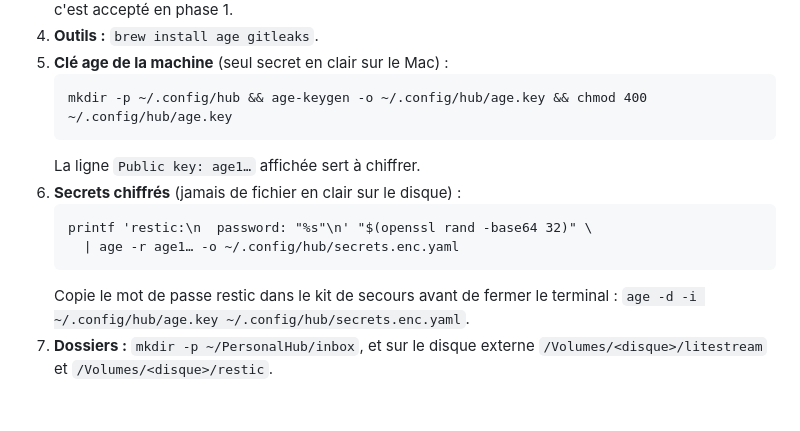
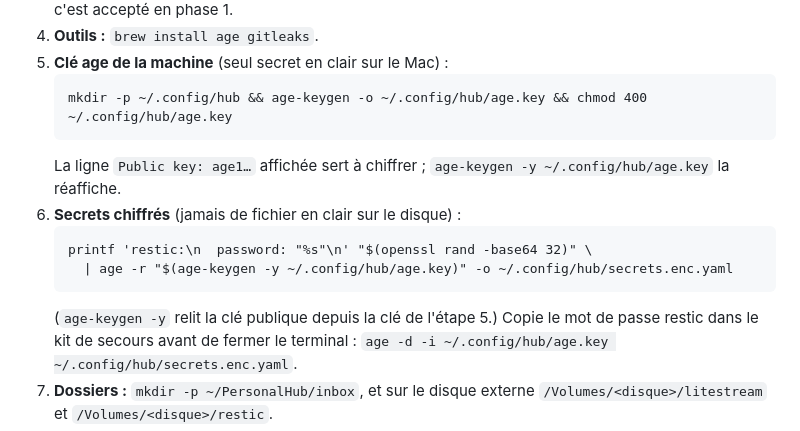
Before and after one commit to nayton-corp/personal-hub, a Markdown page: docs/mac.md, the part around the change. Drawn GitHub-style; blank space fills up the shorter version.

Commit message:
docs(mac) : la clé publique age est lue depuis la clé, plus de placeholder age1…
Co-Authored-By: Claude Opus 5.5 <noreply@anthropic.com>
Claude-Session: https://claude.ai/code/session_01TeiC1E2gGkUZmzXtvUo1Kj

````diff
--- a/docs/mac.md
+++ b/docs/mac.md
@@ -16,12 +16,13 @@ Les mêmes images et le même `deploy/compose.yaml` serviront sur le Pi 5.
    ```
    mkdir -p ~/.config/hub && age-keygen -o ~/.config/hub/age.key && chmod 400 ~/.config/hub/age.key
    ```
-   La ligne `Public key: age1…` affichée sert à chiffrer.
+   La ligne `Public key: age1…` affichée sert à chiffrer ; `age-keygen -y ~/.config/hub/age.key` la réaffiche.
 6. **Secrets chiffrés** (jamais de fichier en clair sur le disque) :
    ```
    printf 'restic:\n  password: "%s"\n' "$(openssl rand -base64 32)" \
-     | age -r age1… -o ~/.config/hub/secrets.enc.yaml
+     | age -r "$(age-keygen -y ~/.config/hub/age.key)" -o ~/.config/hub/secrets.enc.yaml
    ```
+   (`age-keygen -y` relit la clé publique depuis la clé de l'étape 5.)
    Copie le mot de passe restic dans le kit de secours avant de fermer le terminal :
    `age -d -i ~/.config/hub/age.key ~/.config/hub/secrets.enc.yaml`.
 7. **Dossiers :** `mkdir -p ~/PersonalHub/inbox`, et sur le disque externe
````
